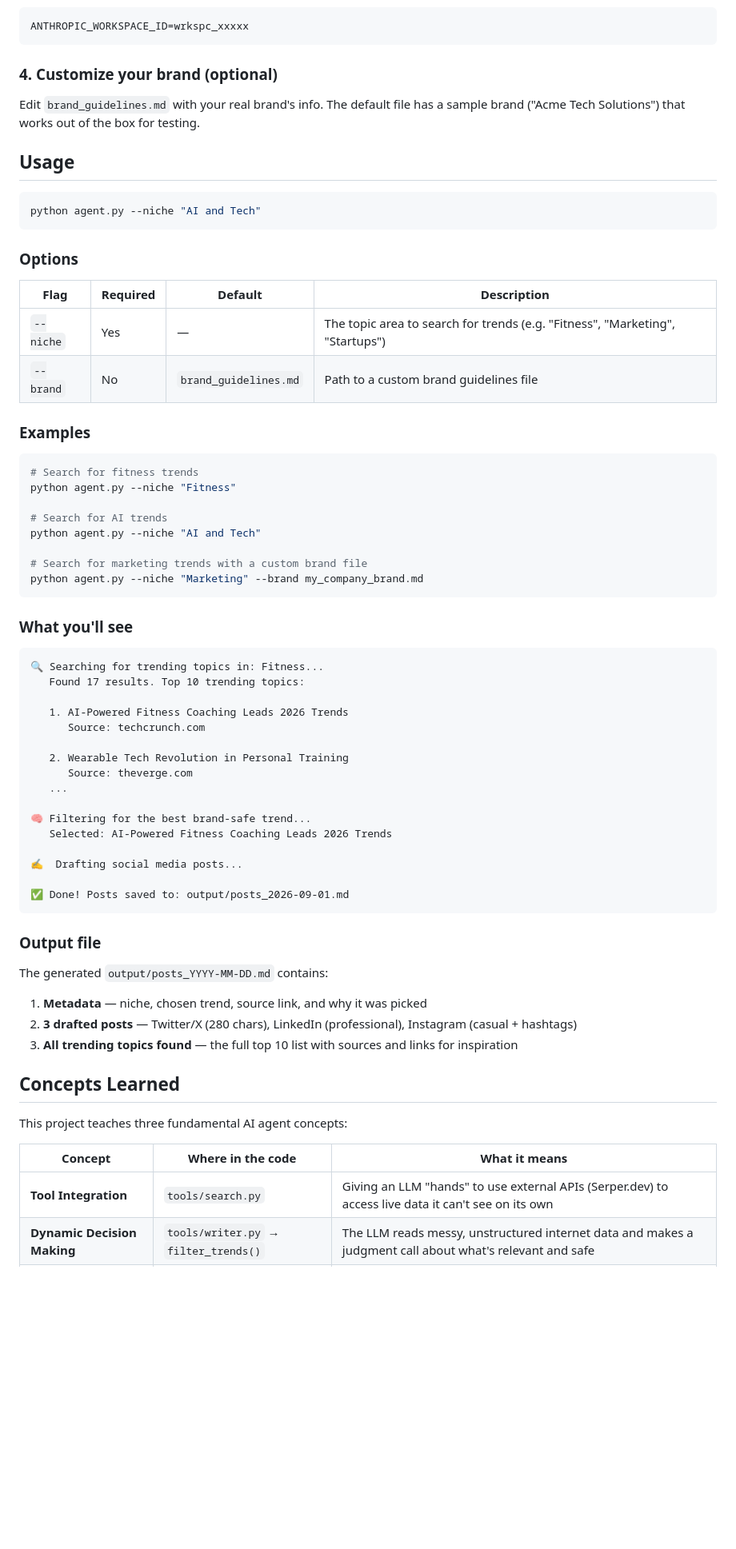
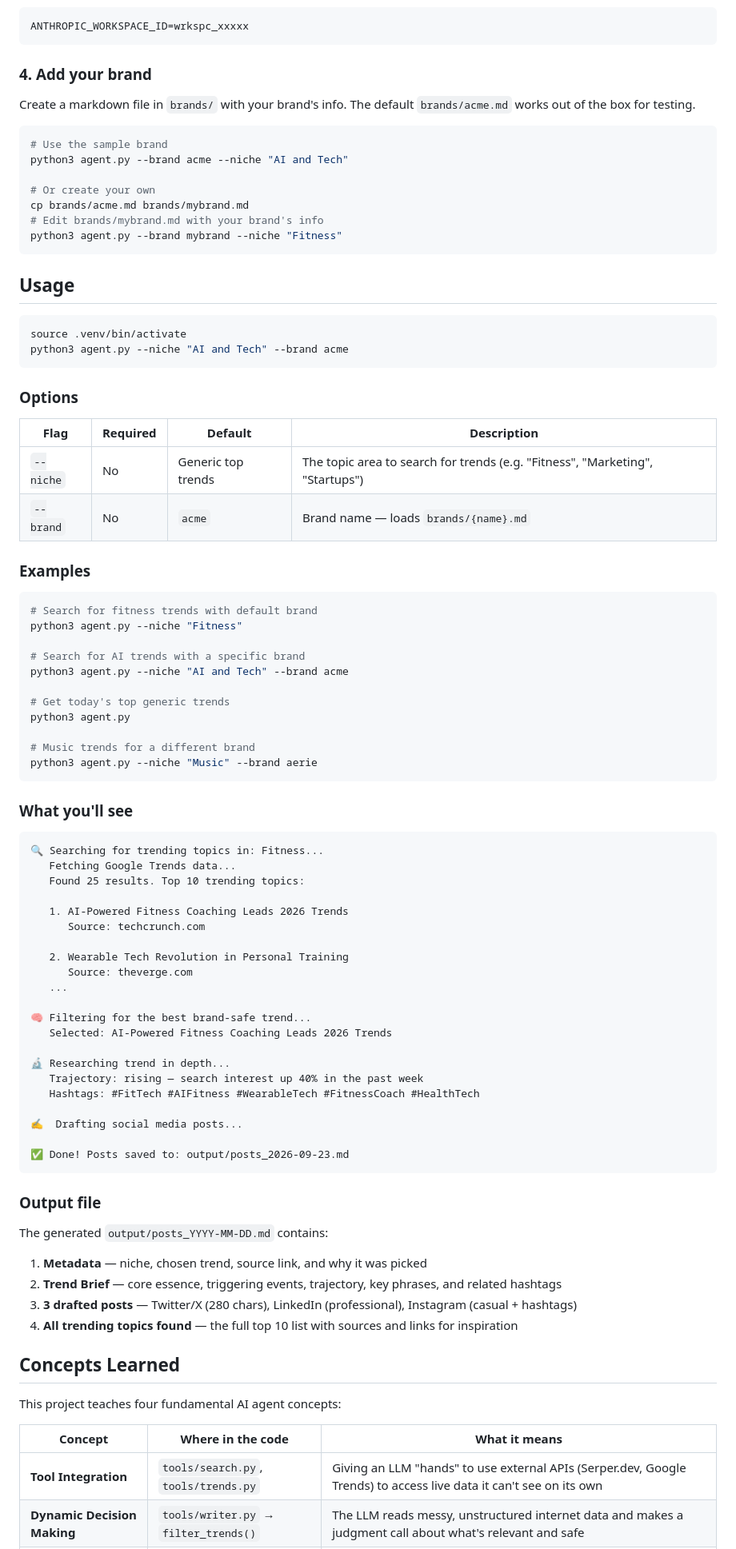
Before and after one commit to gaarushi143/TrendyAgent, a Markdown page: README.md, the part around one of its changes. Shown at 80% size. Drawn GitHub-style; blank space fills up the shorter version.

````diff
--- a/README.md
+++ b/README.md
@@ -117,41 +125,56 @@ If you have an identity-linked Anthropic API key, you also need your workspace I
 ANTHROPIC_WORKSPACE_ID=wrkspc_xxxxx
 ```
 
-### 4. Customize your brand (optional)
+### 4. Add your brand
 
-Edit `brand_guidelines.md` with your real brand's info. The default file has a sample brand ("Acme Tech Solutions") that works out of the box for testing.
+Create a markdown file in `brands/` with your brand's info. The default `brands/acme.md` works out of the box for testing.
+
+```bash
+# Use the sample brand
+python3 agent.py --brand acme --niche "AI and Tech"
+
+# Or create your own
+cp brands/acme.md brands/mybrand.md
+# Edit brands/mybrand.md with your brand's info
+python3 agent.py --brand mybrand --niche "Fitness"
+```
 
 ## Usage
 
 ```bash
-python agent.py --niche "AI and Tech"
+source .venv/bin/activate
+python3 agent.py --niche "AI and Tech" --brand acme
 ```
 
 ### Options
 
 | Flag | Required | Default | Description |
 |------|----------|---------|-------------|
-| `--niche` | Yes | — | The topic area to search for trends (e.g. "Fitness", "Marketing", "Startups") |
-| `--brand` | No | `brand_guidelines.md` | Path to a custom brand guidelines file |
+| `--niche` | No | Generic top trends | The topic area to search for trends (e.g. "Fitness", "Marketing", "Startups") |
+| `--brand` | No | `acme` | Brand name — loads `brands/{name}.md` |
 
 ### Examples
 
 ```bash
-# Search for fitness trends
-python agent.py --niche "Fitness"
+# Search for fitness trends with default brand
+python3 agent.py --niche "Fitness"
 
-# Search for AI trends
-python agent.py --niche "AI and Tech"
+# Search for AI trends with a specific brand
+python3 agent.py --niche "AI and Tech" --brand acme
 
-# Search for marketing trends with a custom brand file
-python agent.py --niche "Marketing" --brand my_company_brand.md
+# Get today's top generic trends
+python3 agent.py
+
+# Music trends for a different brand
+python3 agent.py --niche "Music" --brand aerie
 ```
 
 ### What you'll see
 
 ```
 🔍 Searching for trending topics in: Fitness...
-   Found 17 results. Top 10 trending topics:
+   Fetching Google Trends data...
+   Found 25 results. Top 10 trending topics:
 
    1. AI-Powered Fitness Coaching Leads 2026 Trends
       Source: techcrunch.com
@@ -163,9 +186,13 @@ python agent.py --niche "Marketing" --brand my_company_brand.md
 🧠 Filtering for the best brand-safe trend...
    Selected: AI-Powered Fitness Coaching Leads 2026 Trends
 
+🔬 Researching trend in depth...
+   Trajectory: rising — search interest up 40% in the past week
+   Hashtags: #FitTech #AIFitness #WearableTech #FitnessCoach #HealthTech
+
 ✍️  Drafting social media posts...
 
-✅ Done! Posts saved to: output/posts_2026-09-01.md
+✅ Done! Posts saved to: output/posts_2026-09-23.md
 ```
 
 ### Output file
@@ -173,14 +200,15 @@ python agent.py --niche "Marketing" --brand my_company_brand.md
 The generated `output/posts_YYYY-MM-DD.md` contains:
 
 1. **Metadata** — niche, chosen trend, source link, and why it was picked
-2. **3 drafted posts** — Twitter/X (280 chars), LinkedIn (professional), Instagram (casual + hashtags)
-3. **All trending topics found** — the full top 10 list with sources and links for inspiration
+2. **Trend Brief** — core essence, triggering events, trajectory, key phrases, and related hashtags
+3. **3 drafted posts** — Twitter/X (280 chars), LinkedIn (professional), Instagram (casual + hashtags)
+4. **All trending topics found** — the full top 10 list with sources and links for inspiration
 
 ## Concepts Learned
 
-This project teaches three fundamental AI agent concepts:
+This project teaches four fundamental AI agent concepts:
 
 | Concept | Where in the code | What it means |
 |---------|-------------------|---------------|
-| **Tool Integration** | `tools/search.py` | Giving an LLM "hands" to use external APIs (Serper.dev) to access live data it can't see on its own |
+| **Tool Integration** | `tools/search.py`, `tools/trends.py` | Giving an LLM "hands" to use external APIs (Serper.dev, Google Trends) to access live data it can't see on its own |
 | **Dynamic Decision Making** | `tools/writer.py` → `filter_trends()` | The LLM reads messy, unstructured internet data and makes a judgment call about what's relevant and safe |
````
Also changed, not shown: other parts of README.md (+53 -43 lines).
